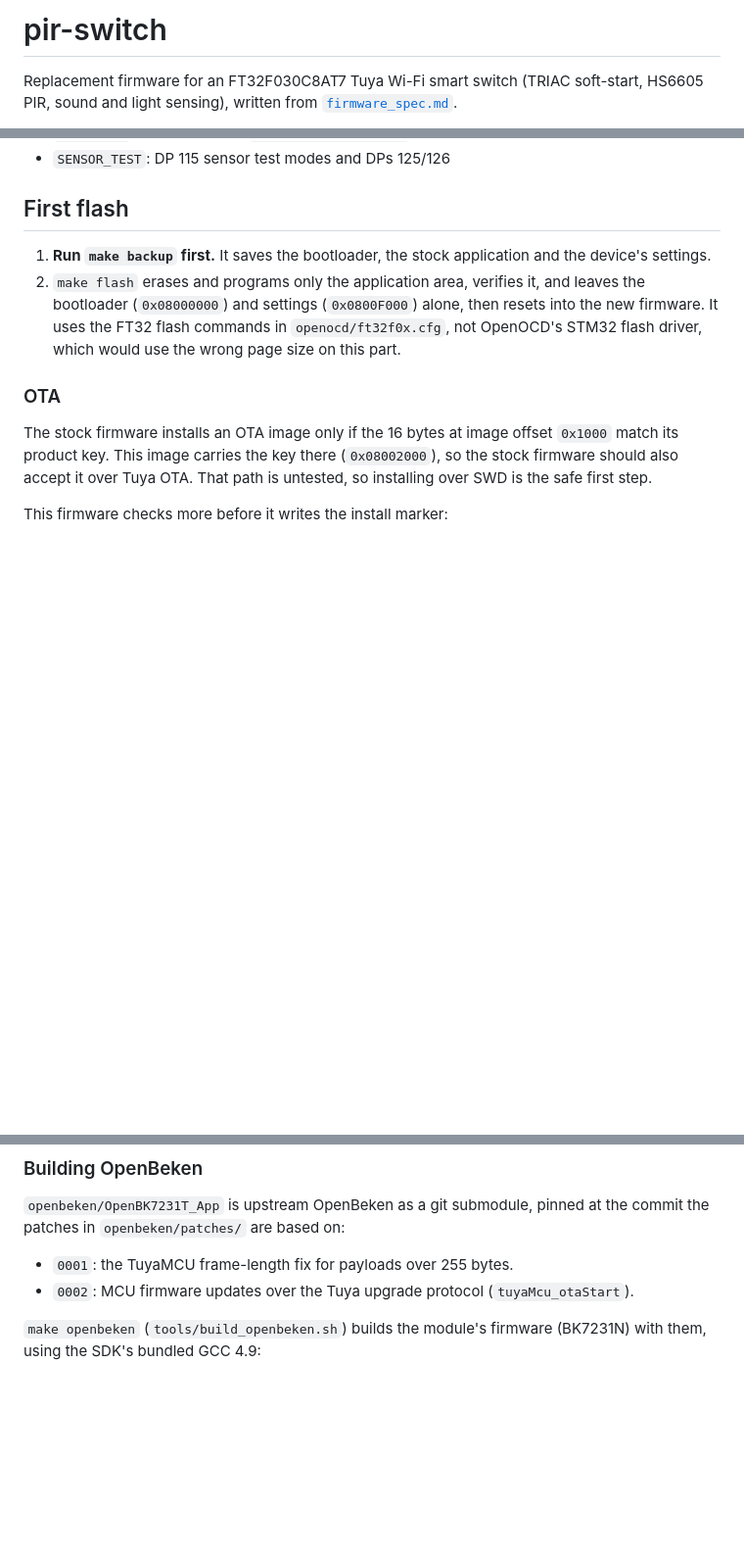
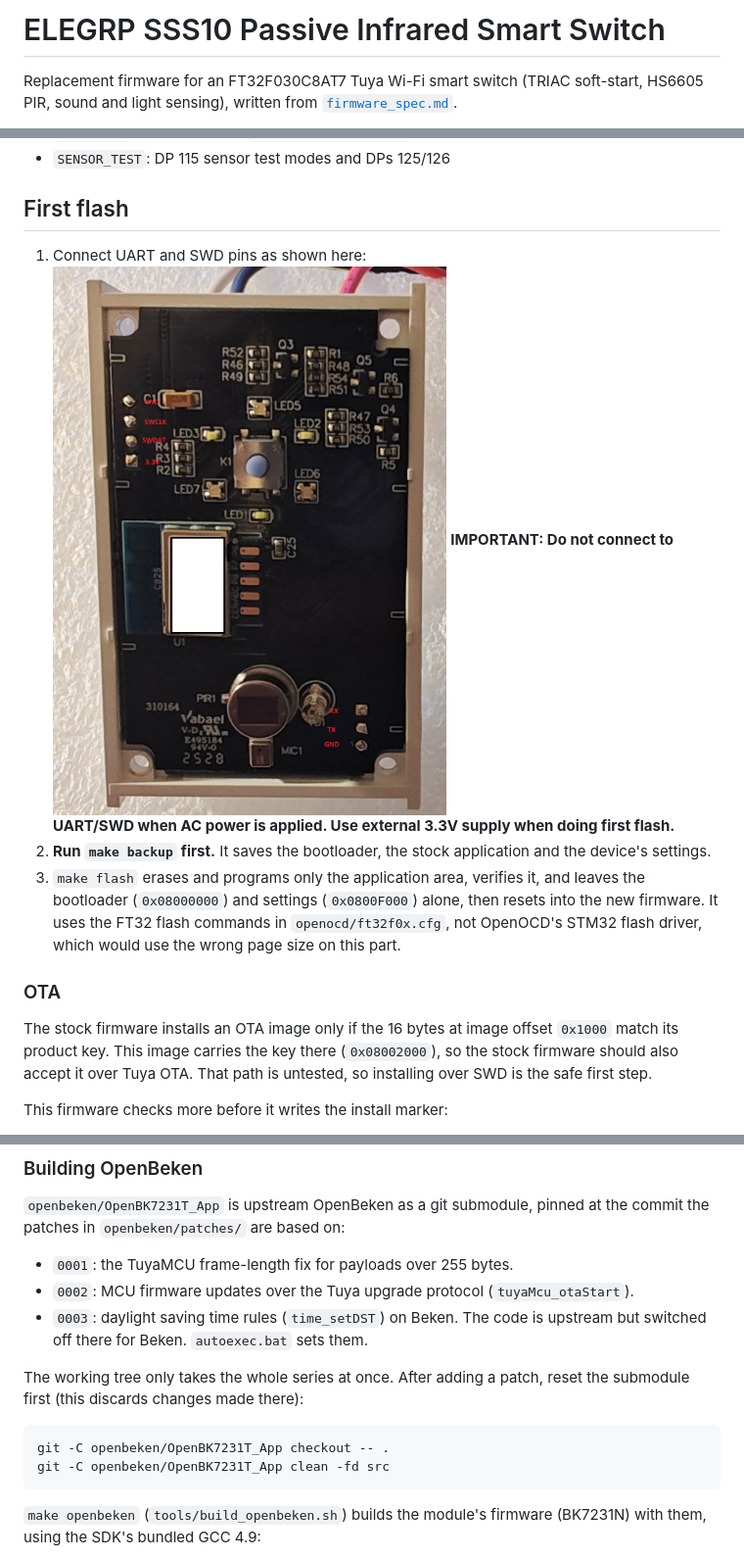
Before and after one commit to lwalkera/OpenSSS10, a Markdown page: README.md, 3 parts joined by grey strips. Shown at 98% size. Rendered like a GitHub page; pictures changed too: img/sss10-pinout.jpg (added); blank space fills up the shorter version.

Commit message:
Add pinout image

```diff
--- a/README.md
+++ b/README.md
@@ -1,4 +1,4 @@
-# pir-switch
+# ELEGRP SSS10 Passive Infrared Smart Switch
 
 Replacement firmware for an FT32F030C8AT7 Tuya Wi-Fi smart switch (TRIAC
 soft-start, HS6605 PIR, sound and light sensing), written from
@@ -32,9 +32,12 @@ Optional features (`FEATURES`, each becomes `-DFEATURE_<NAME>`):
 
 ## First flash
 
-1. **Run `make backup` first.** It saves the bootloader, the stock
+1. Connect UART and SWD pins as shown here:
+   ![Pinout](img/sss10-pinout.jpg)
+	**IMPORTANT: Do not connect to UART/SWD when AC power is applied. Use external 3.3V supply when doing first flash.**
+2. **Run `make backup` first.** It saves the bootloader, the stock
    application and the device's settings.
-2. `make flash` erases and programs only the application area, verifies it,
+3. `make flash` erases and programs only the application area, verifies it,
    and leaves the bootloader (`0x08000000`) and settings (`0x0800F000`)
    alone, then resets into the new firmware. It uses
    the FT32 flash commands in `openocd/ft32f0x.cfg`, not OpenOCD's STM32
@@ -89,6 +92,14 @@ at the commit the patches in `openbeken/patches/` are based on:
 - `0001`: the TuyaMCU frame-length fix for payloads over 255 bytes.
 - `0002`: MCU firmware updates over the Tuya upgrade protocol
   (`tuyaMcu_otaStart`).
+- `0003`: daylight saving time rules (`time_setDST`) on Beken. The code is
+  upstream but switched off there for Beken. `autoexec.bat` sets them.
+
+The working tree only takes the whole series at once. After adding a patch,
+reset the submodule first (this discards changes made there):
+
+    git -C openbeken/OpenBK7231T_App checkout -- .
+    git -C openbeken/OpenBK7231T_App clean -fd src
 
 `make openbeken` (`tools/build_openbeken.sh`) builds the module's firmware
 (BK7231N) with them, using the SDK's bundled GCC 4.9:
```
